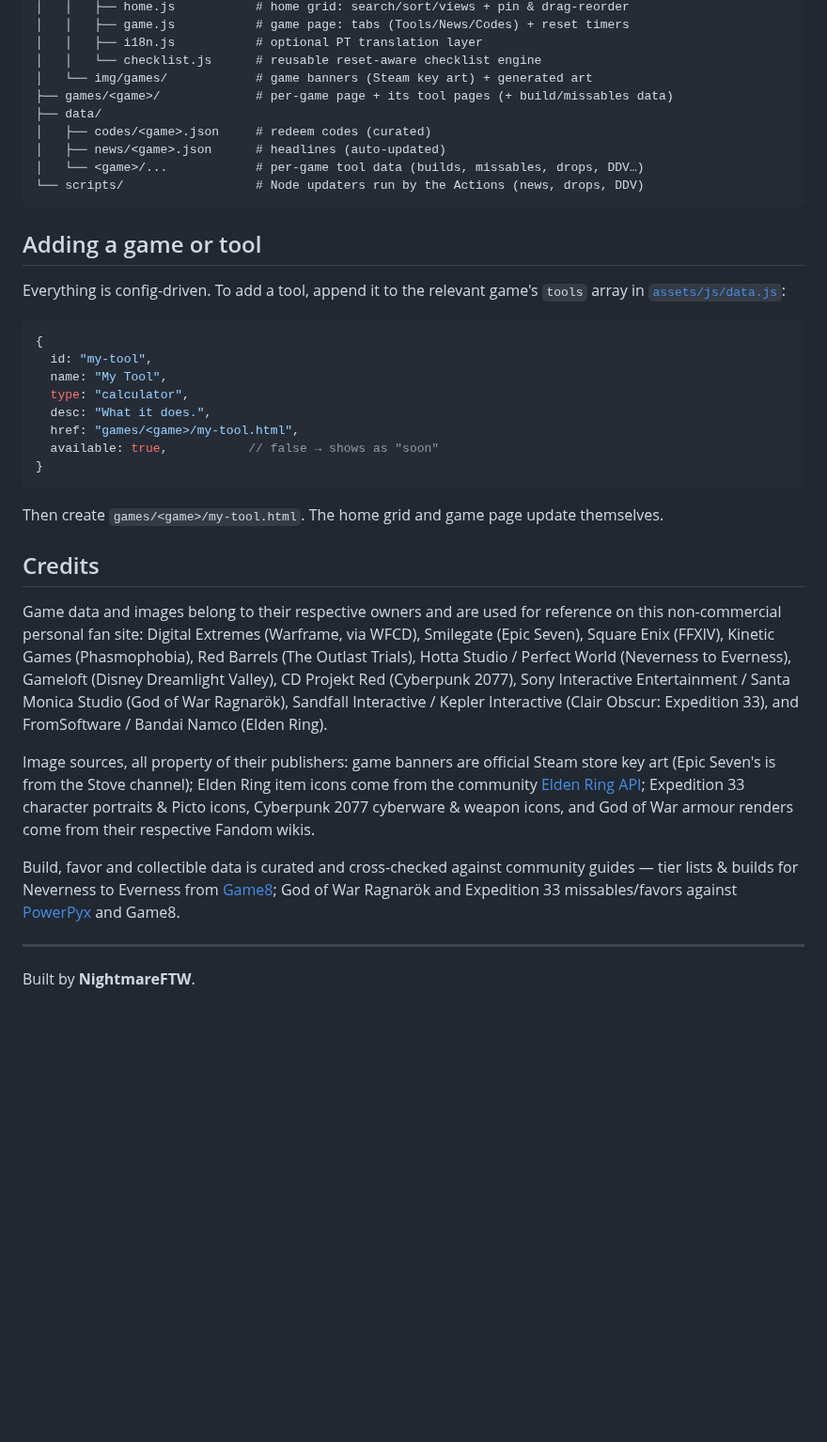
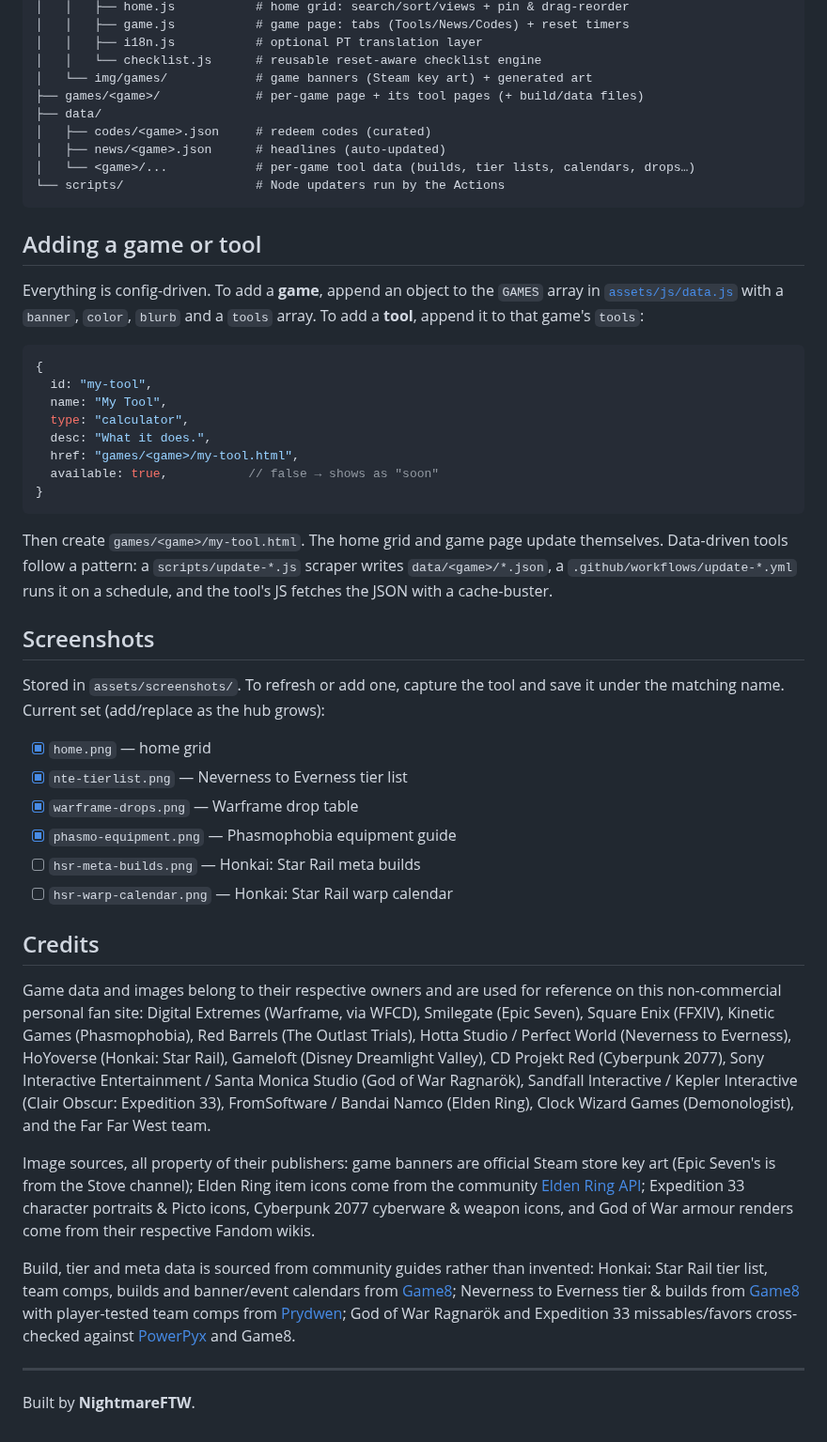
Before and after one commit to NightmareFTW/NightmareFTW.github.io, a Markdown page: README.md, the part around one of its changes. Shown at 94% size. Rendered like a GitHub page; blank space fills up the shorter version.

````diff
--- a/README.md
+++ b/README.md
@@ -104,18 +137,19 @@ without manual edits:
 │   │   ├── i18n.js           # optional PT translation layer
 │   │   └── checklist.js      # reusable reset-aware checklist engine
 │   └── img/games/            # game banners (Steam key art) + generated art
-├── games/<game>/             # per-game page + its tool pages (+ build/missables data)
+├── games/<game>/             # per-game page + its tool pages (+ build/data files)
 ├── data/
 │   ├── codes/<game>.json     # redeem codes (curated)
 │   ├── news/<game>.json      # headlines (auto-updated)
-│   └── <game>/...            # per-game tool data (builds, missables, drops, DDV…)
-└── scripts/                  # Node updaters run by the Actions (news, drops, DDV)
+│   └── <game>/...            # per-game tool data (builds, tier lists, calendars, drops…)
+└── scripts/                  # Node updaters run by the Actions
 ```
 
 ## Adding a game or tool
 
-Everything is config-driven. To add a tool, append it to the relevant game's
-`tools` array in [`assets/js/data.js`](assets/js/data.js):
+Everything is config-driven. To add a **game**, append an object to the `GAMES`
+array in [`assets/js/data.js`](assets/js/data.js) with a `banner`, `color`, `blurb`
+and a `tools` array. To add a **tool**, append it to that game's `tools`:
 
 ```js
 {
@@ -129,7 +163,21 @@ Everything is config-driven. To add a tool, append it to the relevant game's
 ```
 
 Then create `games/<game>/my-tool.html`. The home grid and game page update
-themselves.
+themselves. Data-driven tools follow a pattern: a `scripts/update-*.js` scraper
+writes `data/<game>/*.json`, a `.github/workflows/update-*.yml` runs it on a
+schedule, and the tool's JS fetches the JSON with a cache-buster.
+
+## Screenshots
+
+Stored in `assets/screenshots/`. To refresh or add one, capture the tool and save
+it under the matching name. Current set (add/replace as the hub grows):
+
+- [x] `home.png` — home grid
+- [x] `nte-tierlist.png` — Neverness to Everness tier list
+- [x] `warframe-drops.png` — Warframe drop table
+- [x] `phasmo-equipment.png` — Phasmophobia equipment guide
+- [ ] `hsr-meta-builds.png` — Honkai: Star Rail meta builds
+- [ ] `hsr-warp-calendar.png` — Honkai: Star Rail warp calendar
 
 ## Credits
 
@@ -137,10 +185,11 @@ Game data and images belong to their respective owners and are used for referenc
 on this non-commercial personal fan site: Digital Extremes (Warframe, via WFCD),
 Smilegate (Epic Seven), Square Enix (FFXIV), Kinetic Games (Phasmophobia),
 Red Barrels (The Outlast Trials), Hotta Studio / Perfect World (Neverness to
-Everness), Gameloft (Disney Dreamlight Valley), CD Projekt Red (Cyberpunk 2077),
-Sony Interactive Entertainment / Santa Monica Studio (God of War Ragnarök),
-Sandfall Interactive / Kepler Interactive (Clair Obscur: Expedition 33), and
-FromSoftware / Bandai Namco (Elden Ring).
+Everness), HoYoverse (Honkai: Star Rail), Gameloft (Disney Dreamlight Valley),
+CD Projekt Red (Cyberpunk 2077), Sony Interactive Entertainment / Santa Monica
+Studio (God of War Ragnarök), Sandfall Interactive / Kepler Interactive (Clair
+Obscur: Expedition 33), FromSoftware / Bandai Namco (Elden Ring), Clock Wizard
+Games (Demonologist), and the Far Far West team.
 
 Image sources, all property of their publishers: game banners are official Steam
 store key art (Epic Seven's is from the Stove channel); Elden Ring item icons come
@@ -148,11 +197,13 @@ from the community [Elden Ring API](https://eldenring.fanapis.com); Expedition 3
 character portraits & Picto icons, Cyberpunk 2077 cyberware & weapon icons, and
 God of War armour renders come from their respective Fandom wikis.
 
-Build, favor and collectible data is curated and cross-checked against community
-guides — tier lists & builds for Neverness to Everness from
-[Game8](https://game8.co/games/Neverness-to-Everness); God of War Ragnarök and
-Expedition 33 missables/favors against [PowerPyx](https://www.powerpyx.com/) and
-Game8.
+Build, tier and meta data is sourced from community guides rather than invented:
+Honkai: Star Rail tier list, team comps, builds and banner/event calendars from
+[Game8](https://game8.co/games/Honkai-Star-Rail); Neverness to Everness tier &
+builds from [Game8](https://game8.co/games/Neverness-to-Everness) with player-tested
+team comps from [Prydwen](https://www.prydwen.gg/neverness-to-everness/); God of War
+Ragnarök and Expedition 33 missables/favors cross-checked against
+[PowerPyx](https://www.powerpyx.com/) and Game8.
 
 ---
 
````
Also changed, not shown: other parts of README.md (+47 -14 lines), assets/img/games/demonologist-header.jpg (added), assets/img/games/far-far-west-header.jpg (added), 1 other file.
